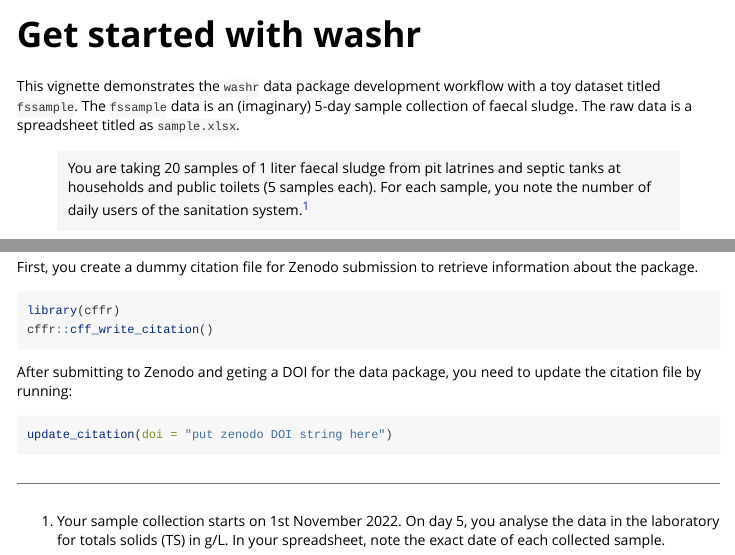
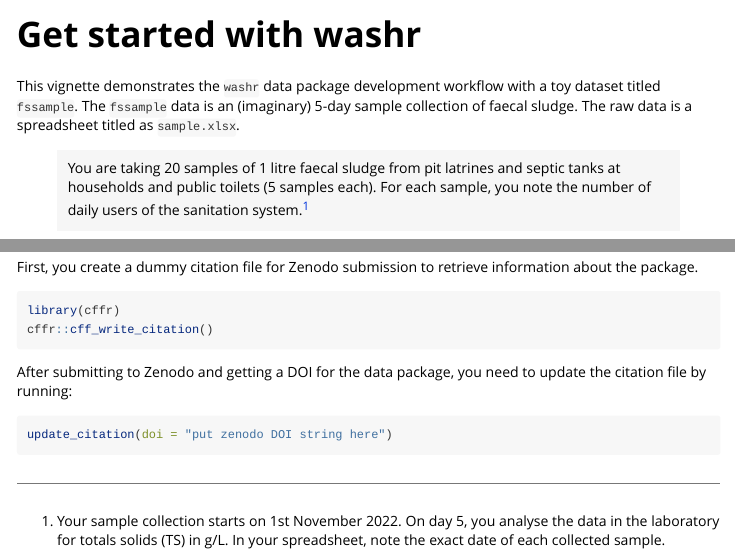
Before and after one commit to openwashdata-dev/washr, an R Markdown document (vignettes/washr-get-started.Rmd): the page in a window 1100 px wide, from its top, and a second part further down, joined at a grey line. Rendered offline with R 4.5, knitr and Pandoc, with nearby package versions.

Commit message:
r spell check

````diff
--- a/vignettes/washr-get-started.Rmd
+++ b/vignettes/washr-get-started.Rmd
@@ -20,7 +20,7 @@ knitr::opts_chunk$set(
 
 This vignette demonstrates the `washr` data package development workflow with a toy dataset titled `fssample`. The `fssample` data is an (imaginary) 5-day sample collection of faecal sludge. The raw data is a spreadsheet titled as `sample.xlsx`.
 
-> You are taking 20 samples of 1 liter faecal sludge from pit latrines and septic tanks at households and public toilets (5 samples each). For each sample, you note the number of daily users of the sanitation system.[^1]
+> You are taking 20 samples of 1 litre faecal sludge from pit latrines and septic tanks at households and public toilets (5 samples each). For each sample, you note the number of daily users of the sanitation system.[^1]
 
 [^1]: Your sample collection starts on 1st November 2022. On day 5, you analyse the data in the laboratory for totals solids (TS) in g/L. In your spreadsheet, note the exact date of each collected sample.
 
@@ -217,7 +217,7 @@ library(cffr)
 cffr::cff_write_citation()
 ```
 
-After submitting to Zenodo and geting a DOI for the data package, you need to update the citation file by running:
+After submitting to Zenodo and getting a DOI for the data package, you need to update the citation file by running:
 
 ```{r}
 update_citation(doi = "put zenodo DOI string here")
````
Also changed, not shown: R/setup_readme.R (+1 -1 lines), 2 other files.
